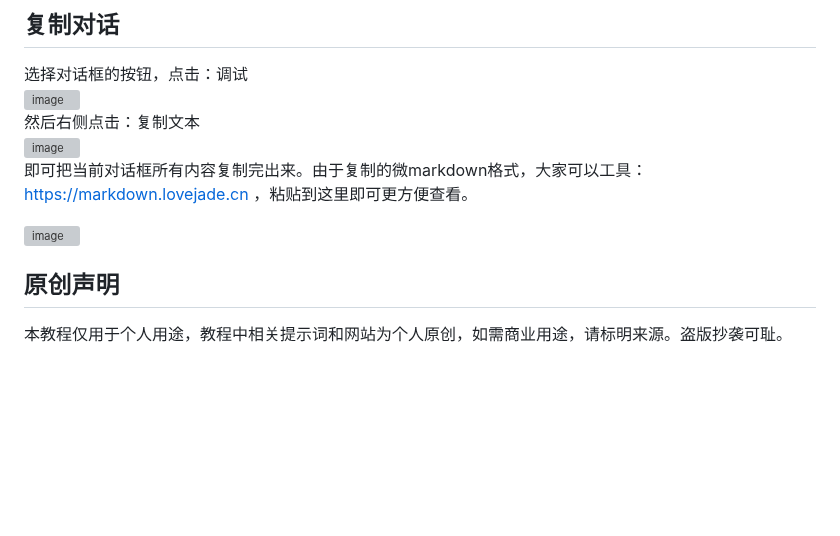
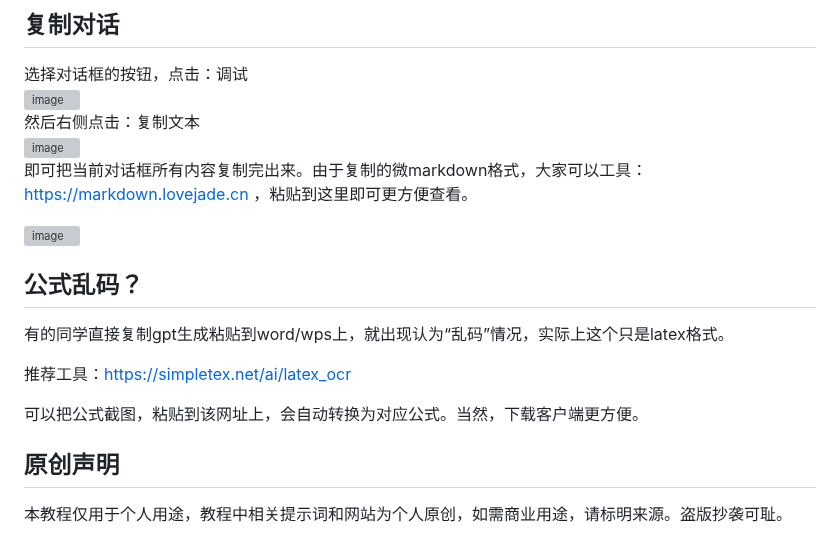
Before and after one commit to sfvsfv/chatgpt-share, a Markdown page: README.md, the part around the change. Rendered like a GitHub page; blank space fills up the shorter version; grey boxes are pictures that could not be loaded.

```diff
--- a/README.md
+++ b/README.md
@@ -423,6 +423,16 @@ GPT帮你完成了对应的文本内容，你依然需要人为的去检查和
 
 <img width="1414" alt="image" src="https://github.com/sfvsfv/chatgpt-share/assets/62045791/fa191fab-f638-4268-a754-b22b631e8150">
 
+## 公式乱码？
+
+有的同学直接复制gpt生成粘贴到word/wps上，就出现认为“乱码”情况，实际上这个只是latex格式。
+
+推荐工具：https://simpletex.net/ai/latex_ocr
+
+可以把公式截图，粘贴到该网址上，会自动转换为对应公式。当然，下载客户端更方便。
+
+
+
 
 ## 原创声明
 本教程仅用于个人用途，教程中相关提示词和网站为个人原创，如需商业用途，请标明来源。盗版抄袭可耻。
```
